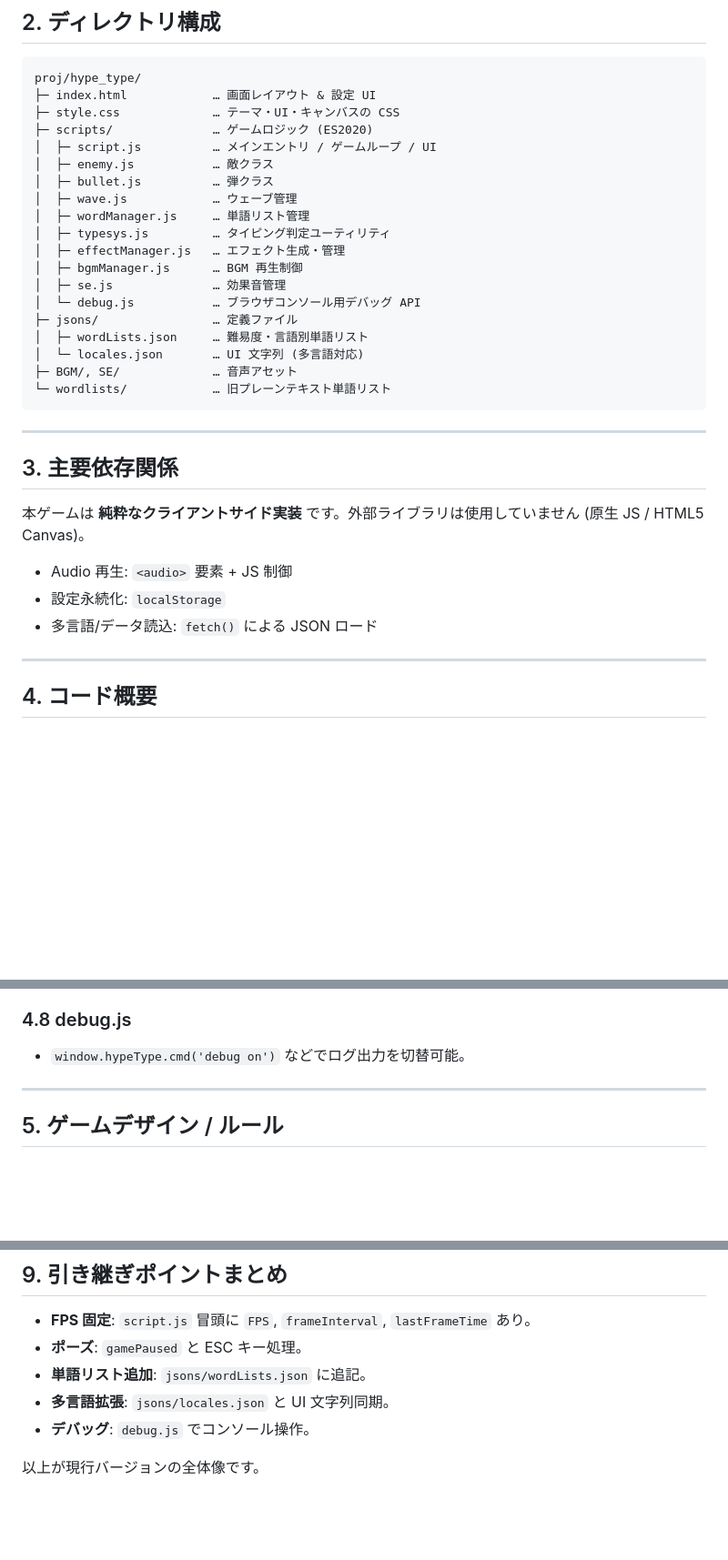
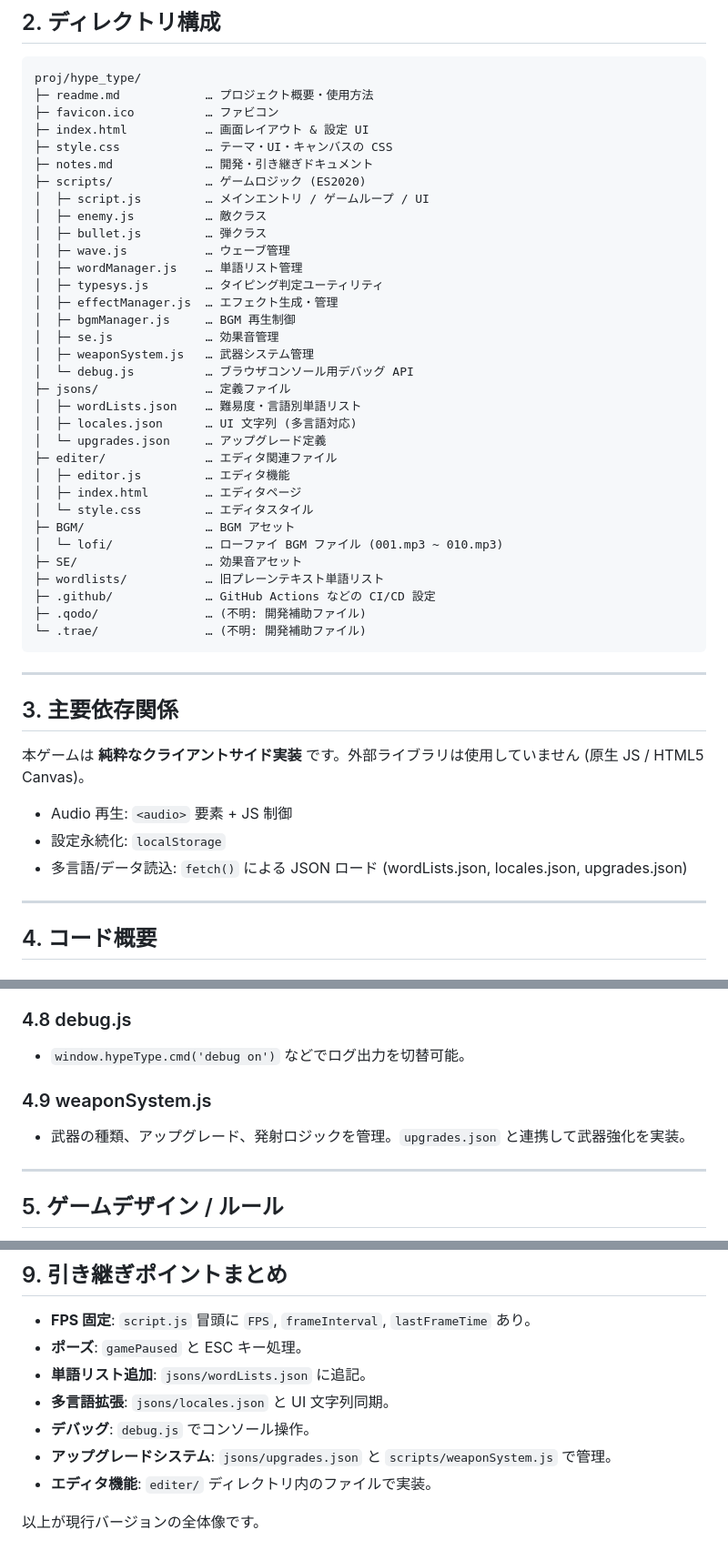
Before and after one commit to kitta224/hype_type, a Markdown page: notes.md, 3 parts joined by grey strips. Shown at 91% size. GitHub-like rendering; blank space fills up the shorter version.

Commit message:
fix: notes.mdを最新の内容に更新

````diff
--- a/notes.md
+++ b/notes.md
@@ -10,24 +10,38 @@
 ## 2. ディレクトリ構成
 ```
 proj/hype_type/
-├─ index.html            … 画面レイアウト & 設定 UI
-├─ style.css             … テーマ・UI・キャンバスの CSS
-├─ scripts/              … ゲームロジック (ES2020)
-│  ├─ script.js          … メインエントリ / ゲームループ / UI
-│  ├─ enemy.js           … 敵クラス
-│  ├─ bullet.js          … 弾クラス
-│  ├─ wave.js            … ウェーブ管理
-│  ├─ wordManager.js     … 単語リスト管理
-│  ├─ typesys.js         … タイピング判定ユーティリティ
-│  ├─ effectManager.js   … エフェクト生成・管理
-│  ├─ bgmManager.js      … BGM 再生制御
-│  ├─ se.js              … 効果音管理
-│  └─ debug.js           … ブラウザコンソール用デバッグ API
-├─ jsons/                … 定義ファイル
-│  ├─ wordLists.json     … 難易度・言語別単語リスト
-│  └─ locales.json       … UI 文字列 (多言語対応)
-├─ BGM/, SE/             … 音声アセット
-└─ wordlists/            … 旧プレーンテキスト単語リスト
+├─ readme.md            … プロジェクト概要・使用方法
+├─ favicon.ico          … ファビコン
+├─ index.html           … 画面レイアウト & 設定 UI
+├─ style.css            … テーマ・UI・キャンバスの CSS
+├─ notes.md             … 開発・引き継ぎドキュメント
+├─ scripts/             … ゲームロジック (ES2020)
+│  ├─ script.js         … メインエントリ / ゲームループ / UI
+│  ├─ enemy.js          … 敵クラス
+│  ├─ bullet.js         … 弾クラス
+│  ├─ wave.js           … ウェーブ管理
+│  ├─ wordManager.js    … 単語リスト管理
+│  ├─ typesys.js        … タイピング判定ユーティリティ
+│  ├─ effectManager.js  … エフェクト生成・管理
+│  ├─ bgmManager.js     … BGM 再生制御
+│  ├─ se.js             … 効果音管理
+│  ├─ weaponSystem.js   … 武器システム管理
+│  └─ debug.js          … ブラウザコンソール用デバッグ API
+├─ jsons/               … 定義ファイル
+│  ├─ wordLists.json    … 難易度・言語別単語リスト
+│  ├─ locales.json      … UI 文字列 (多言語対応)
+│  └─ upgrades.json     … アップグレード定義
+├─ editer/              … エディタ関連ファイル
+│  ├─ editor.js         … エディタ機能
+│  ├─ index.html        … エディタページ
+│  └─ style.css         … エディタスタイル
+├─ BGM/                 … BGM アセット
+│  └─ lofi/             … ローファイ BGM ファイル (001.mp3 ~ 010.mp3)
+├─ SE/                  … 効果音アセット
+├─ wordlists/           … 旧プレーンテキスト単語リスト
+├─ .github/             … GitHub Actions などの CI/CD 設定
+├─ .qodo/               … (不明: 開発補助ファイル)
+└─ .trae/               … (不明: 開発補助ファイル)
 ```
 
 ---
@@ -37,7 +51,7 @@ proj/hype_type/
 
 * Audio 再生: `<audio>` 要素 + JS 制御
 * 設定永続化: `localStorage`
-* 多言語/データ読込: `fetch()` による JSON ロード
+* 多言語/データ読込: `fetch()` による JSON ロード (wordLists.json, locales.json, upgrades.json)
 
 ---
 
@@ -75,6 +89,9 @@ proj/hype_type/
 
 ### 4.8 debug.js
 - `window.hypeType.cmd('debug on')` などでログ出力を切替可能。
+
+### 4.9 weaponSystem.js
+- 武器の種類、アップグレード、発射ロジックを管理。`upgrades.json` と連携して武器強化を実装。
 
 ---
 
@@ -126,5 +143,7 @@ proj/hype_type/
 * **単語リスト追加**: `jsons/wordLists.json` に追記。
 * **多言語拡張**: `jsons/locales.json` と UI 文字列同期。
 * **デバッグ**: `debug.js` でコンソール操作。
+* **アップグレードシステム**: `jsons/upgrades.json` と `scripts/weaponSystem.js` で管理。
+* **エディタ機能**: `editer/` ディレクトリ内のファイルで実装。
 
 以上が現行バージョンの全体像です。
````
